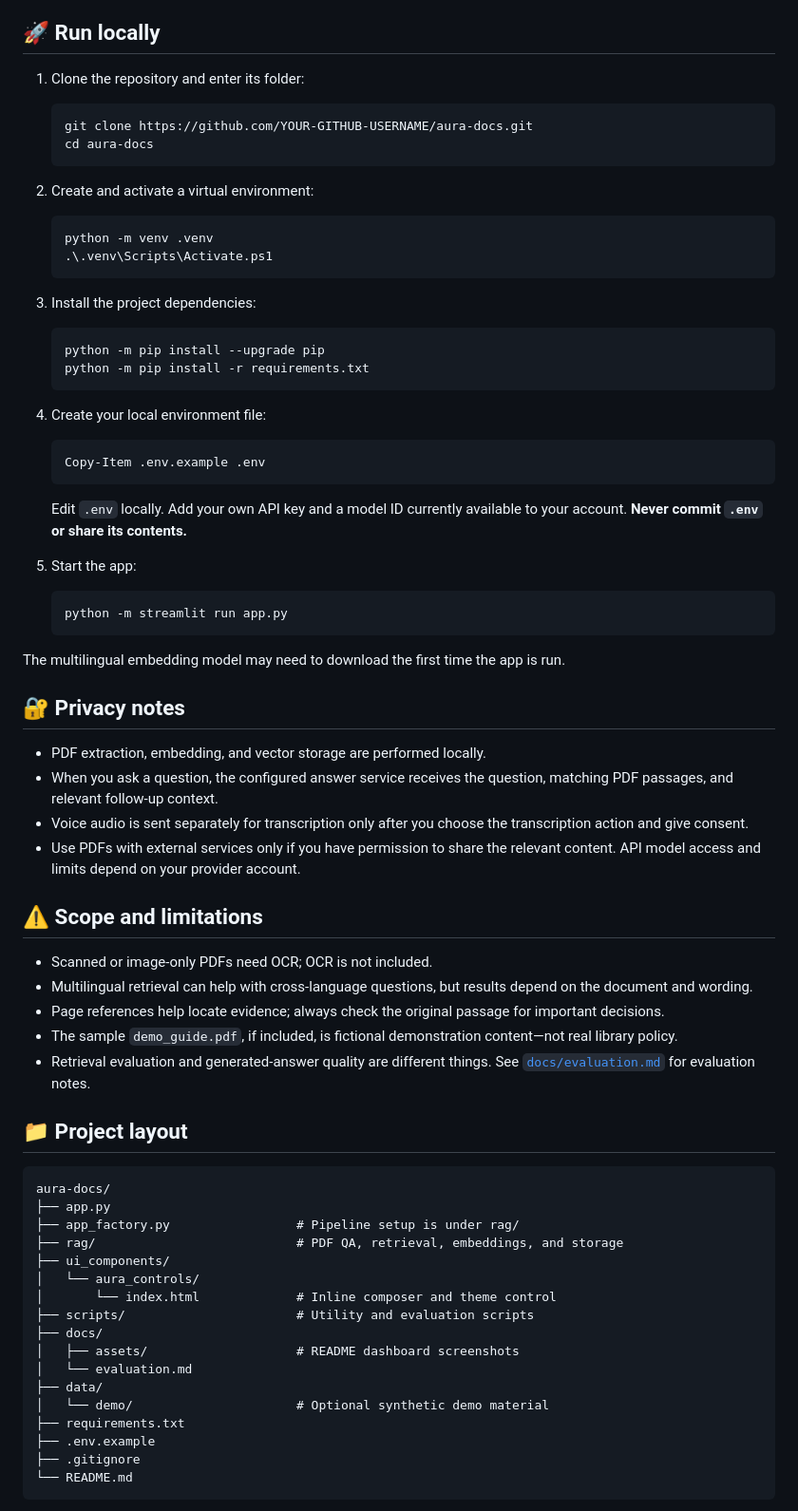
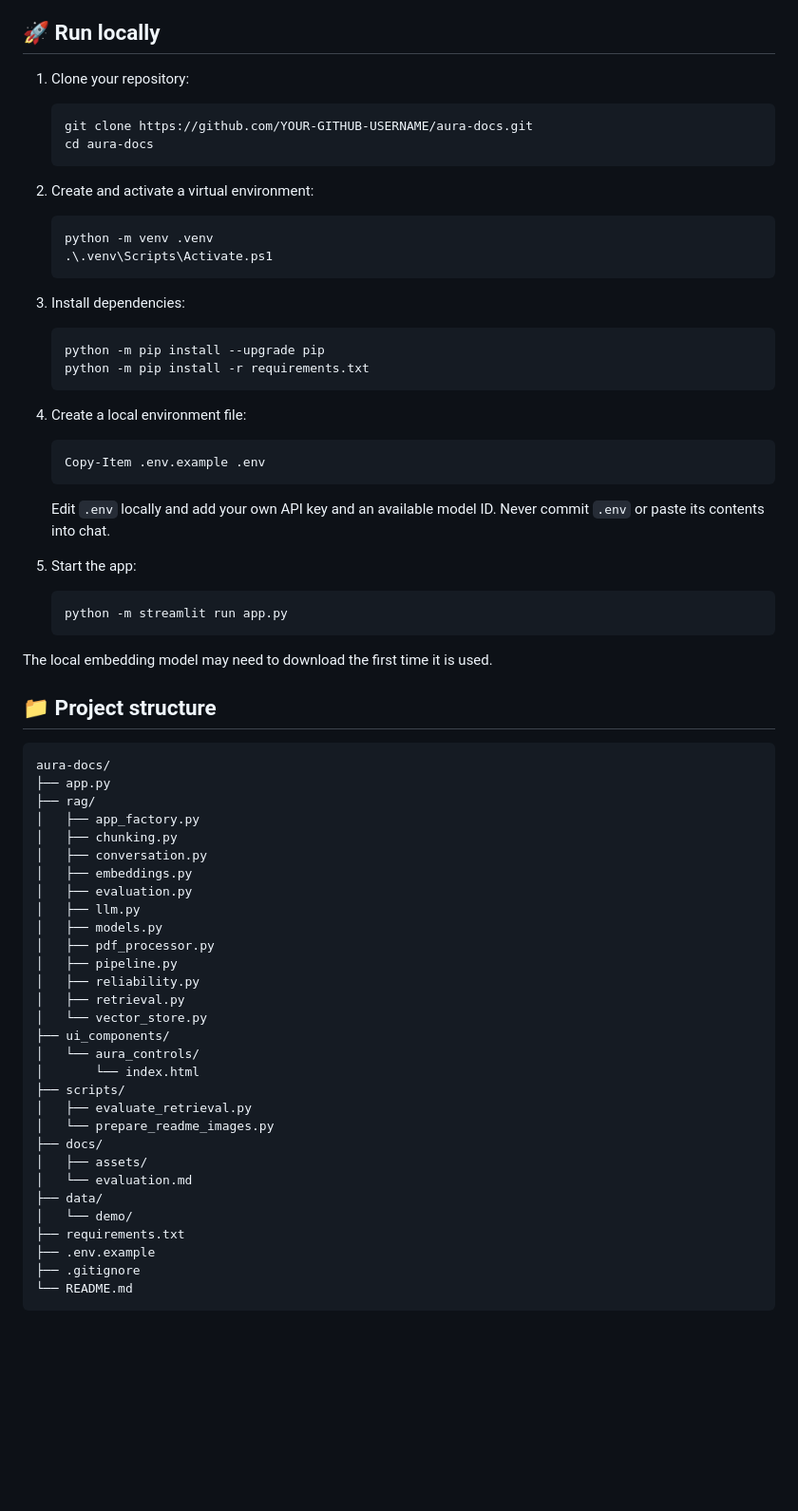
Before and after one commit to Ashi72jadoun/aura-docs, a Markdown page: README.md, the part around one of its changes. Shown at 95% size. GitHub-like rendering; blank space fills up the shorter version.

````diff
--- a/README.md
+++ b/README.md
@@ -116,7 +139,7 @@ flowchart LR
 
 ## 🚀 Run locally
 
-1. Clone the repository and enter its folder:
+1. Clone your repository:
 
    ```powershell
    git clone https://github.com/YOUR-GITHUB-USERNAME/aura-docs.git
@@ -130,20 +153,20 @@ flowchart LR
    .\.venv\Scripts\Activate.ps1
    ```
 
-3. Install the project dependencies:
+3. Install dependencies:
 
    ```powershell
    python -m pip install --upgrade pip
    python -m pip install -r requirements.txt
    ```
 
-4. Create your local environment file:
+4. Create a local environment file:
 
    ```powershell
    Copy-Item .env.example .env
    ```
 
-   Edit `.env` locally. Add your own API key and a model ID currently available to your account. **Never commit `.env` or share its contents.**
+   Edit `.env` locally and add your own API key and an available model ID. Never commit `.env` or paste its contents into chat.
 
 5. Start the app:
 
@@ -151,39 +174,37 @@ flowchart LR
    python -m streamlit run app.py
    ```
 
-The multilingual embedding model may need to download the first time the app is run.
+The local embedding model may need to download the first time it is used.
 
-## 🔐 Privacy notes
-
-- PDF extraction, embedding, and vector storage are performed locally.
-- When you ask a question, the configured answer service receives the question, matching PDF passages, and relevant follow-up context.
-- Voice audio is sent separately for transcription only after you choose the transcription action and give consent.
-- Use PDFs with external services only if you have permission to share the relevant content. API model access and limits depend on your provider account.
-
-## ⚠️ Scope and limitations
-
-- Scanned or image-only PDFs need OCR; OCR is not included.
-- Multilingual retrieval can help with cross-language questions, but results depend on the document and wording.
-- Page references help locate evidence; always check the original passage for important decisions.
-- The sample `demo_guide.pdf`, if included, is fictional demonstration content—not real library policy.
-- Retrieval evaluation and generated-answer quality are different things. See [`docs/evaluation.md`](docs/evaluation.md) for evaluation notes.
-
-## 📁 Project layout
+## 📁 Project structure
 
 ```text
 aura-docs/
 ├── app.py
-├── app_factory.py                 # Pipeline setup is under rag/
-├── rag/                           # PDF QA, retrieval, embeddings, and storage
+├── rag/
+│   ├── app_factory.py
+│   ├── chunking.py
+│   ├── conversation.py
+│   ├── embeddings.py
+│   ├── evaluation.py
+│   ├── llm.py
+│   ├── models.py
+│   ├── pdf_processor.py
+│   ├── pipeline.py
+│   ├── reliability.py
+│   ├── retrieval.py
+│   └── vector_store.py
 ├── ui_components/
 │   └── aura_controls/
-│       └── index.html             # Inline composer and theme control
-├── scripts/                       # Utility and evaluation scripts
+│       └── index.html
+├── scripts/
+│   ├── evaluate_retrieval.py
+│   └── prepare_readme_images.py
 ├── docs/
-│   ├── assets/                    # README dashboard screenshots
+│   ├── assets/
 │   └── evaluation.md
 ├── data/
-│   └── demo/                      # Optional synthetic demo material
+│   └── demo/
 ├── requirements.txt
 ├── .env.example
 ├── .gitignore
````
Also changed, not shown: other parts of README.md (+93 -72 lines), docs/assets/aura-midnight-bloom-readme.png (added), docs/assets/aura-peach-sunrise-readme.png (added), 1 other file.
